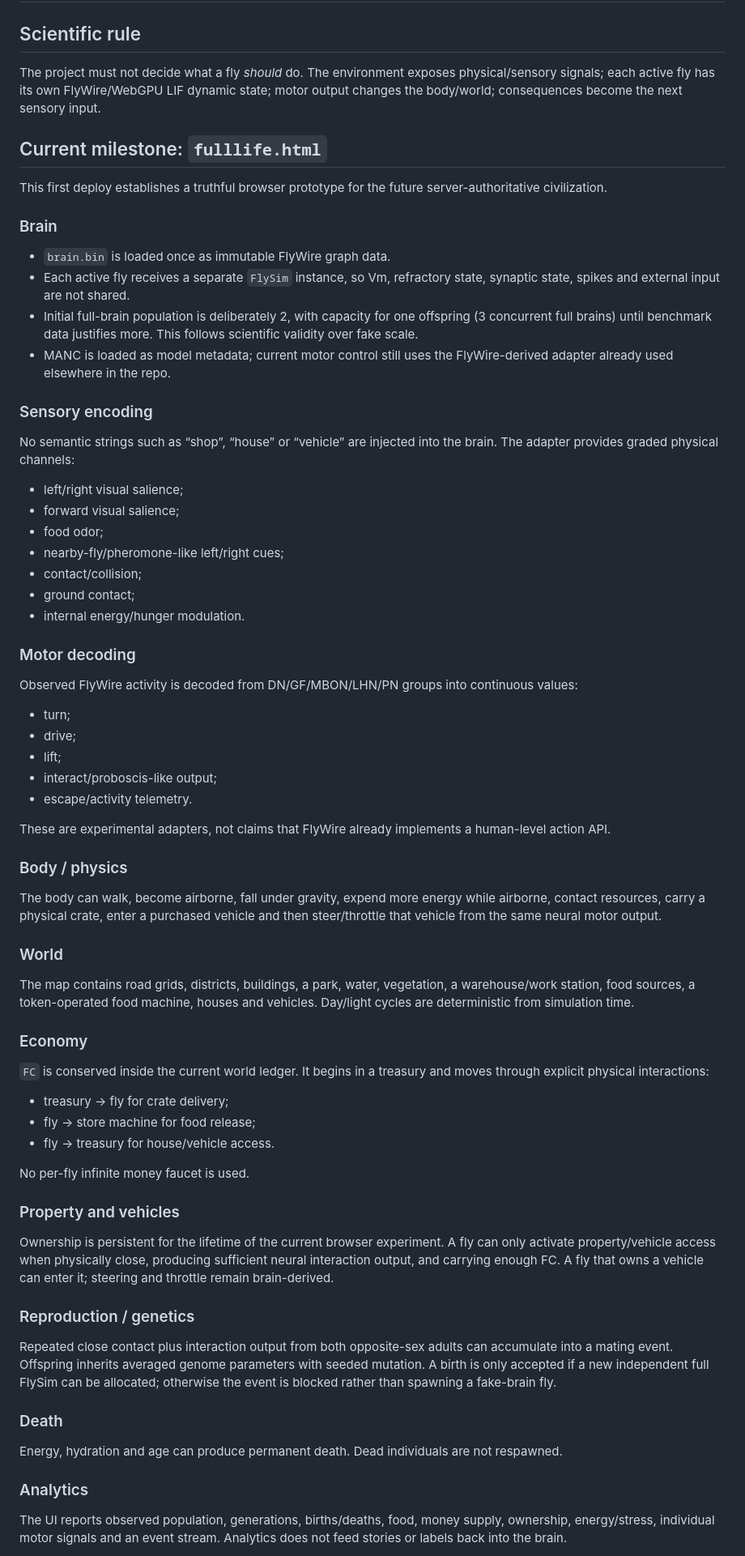
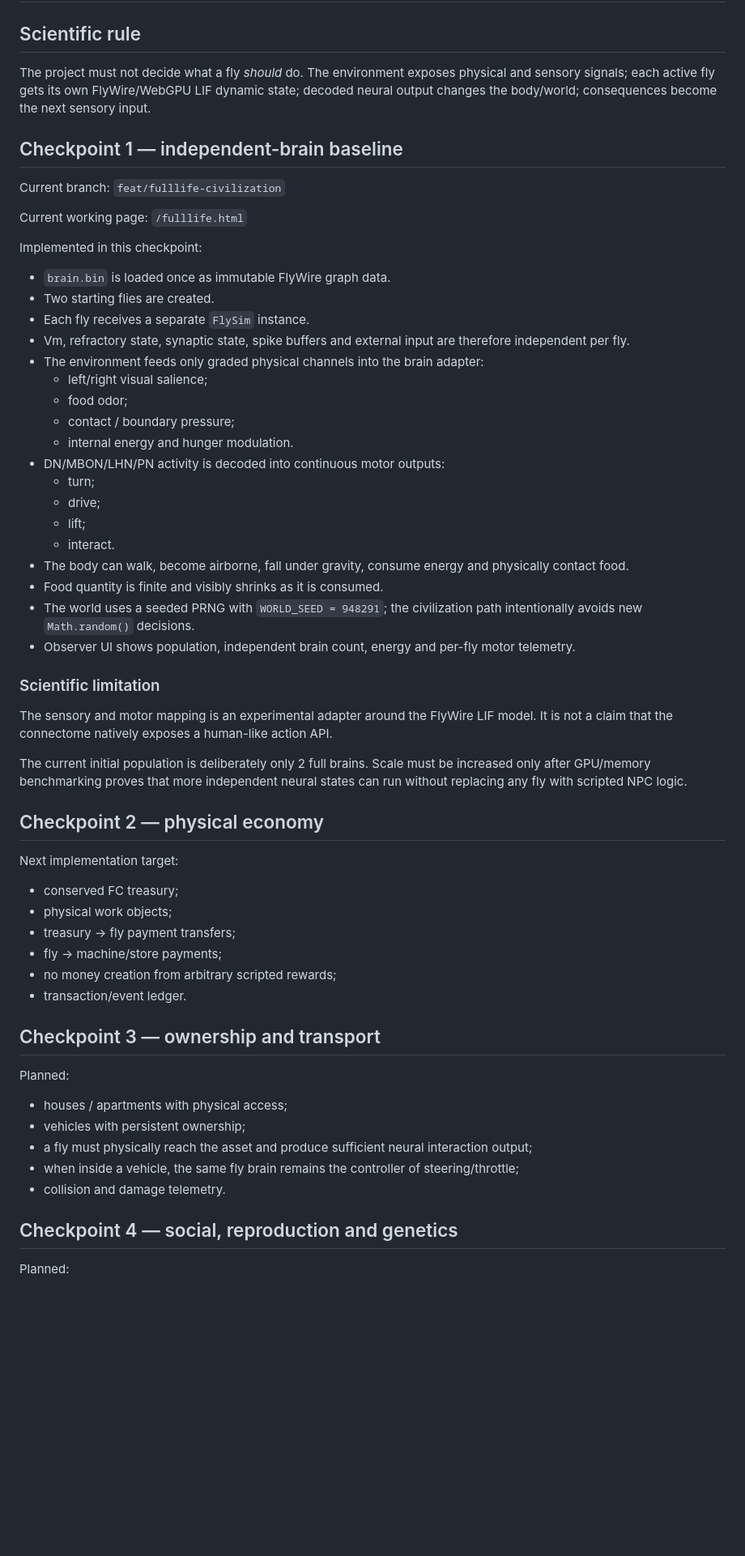
Before and after one commit to luudhung/fruit-fly-driving-scooter, a Markdown page: docs/CIVILIZATION_ARCHITECTURE.md, the part around one of its changes. Shown at 81% size. GitHub-like rendering; blank space fills up the shorter version.

Commit message:
docs(fulllife): checkpoint independent-brain baseline

```diff
--- a/docs/CIVILIZATION_ARCHITECTURE.md
+++ b/docs/CIVILIZATION_ARCHITECTURE.md
@@ -2,61 +2,63 @@
 
 ## Scientific rule
 
-The project must not decide what a fly *should* do. The environment exposes physical/sensory signals; each active fly has its own FlyWire/WebGPU LIF dynamic state; motor output changes the body/world; consequences become the next sensory input.
+The project must not decide what a fly *should* do. The environment exposes physical and sensory signals; each active fly gets its own FlyWire/WebGPU LIF dynamic state; decoded neural output changes the body/world; consequences become the next sensory input.
 
-## Current milestone: `fulllife.html`
+## Checkpoint 1 — independent-brain baseline
 
-This first deploy establishes a truthful browser prototype for the future server-authoritative civilization.
+Current branch: `feat/fulllife-civilization`
 
-### Brain
+Current working page: `/fulllife.html`
+
+Implemented in this checkpoint:
+
 - `brain.bin` is loaded once as immutable FlyWire graph data.
-- Each active fly receives a separate `FlySim` instance, so Vm, refractory state, synaptic state, spikes and external input are not shared.
-- Initial full-brain population is deliberately 2, with capacity for one offspring (3 concurrent full brains) until benchmark data justifies more. This follows scientific validity over fake scale.
-- MANC is loaded as model metadata; current motor control still uses the FlyWire-derived adapter already used elsewhere in the repo.
+- Two starting flies are created.
+- Each fly receives a separate `FlySim` instance.
+- Vm, refractory state, synaptic state, spike buffers and external input are therefore independent per fly.
+- The environment feeds only graded physical channels into the brain adapter:
+  - left/right visual salience;
+  - food odor;
+  - contact / boundary pressure;
+  - internal energy and hunger modulation.
+- DN/MBON/LHN/PN activity is decoded into continuous motor outputs:
+  - turn;
+  - drive;
+  - lift;
+  - interact.
+- The body can walk, become airborne, fall under gravity, consume energy and physically contact food.
+- Food quantity is finite and visibly shrinks as it is consumed.
+- The world uses a seeded PRNG with `WORLD_SEED = 948291`; the civilization path intentionally avoids new `Math.random()` decisions.
+- Observer UI shows population, independent brain count, energy and per-fly motor telemetry.
 
-### Sensory encoding
-No semantic strings such as “shop”, “house” or “vehicle” are injected into the brain. The adapter provides graded physical channels:
-- left/right visual salience;
-- forward visual salience;
-- food odor;
-- nearby-fly/pheromone-like left/right cues;
-- contact/collision;
-- ground contact;
-- internal energy/hunger modulation.
+### Scientific limitation
 
-### Motor decoding
-Observed FlyWire activity is decoded from DN/GF/MBON/LHN/PN groups into continuous values:
-- turn;
-- drive;
-- lift;
-- interact/proboscis-like output;
-- escape/activity telemetry.
+The sensory and motor mapping is an experimental adapter around the FlyWire LIF model. It is not a claim that the connectome natively exposes a human-like action API.
 
-These are experimental adapters, not claims that FlyWire already implements a human-level action API.
+The current initial population is deliberately only 2 full brains. Scale must be increased only after GPU/memory benchmarking proves that more independent neural states can run without replacing any fly with scripted NPC logic.
 
-### Body / physics
-The body can walk, become airborne, fall under gravity, expend more energy while airborne, contact resources, carry a physical crate, enter a purchased vehicle and then steer/throttle that vehicle from the same neural motor output.
+## Checkpoint 2 — physical economy
 
-### World
-The map contains road grids, districts, buildings, a park, water, vegetation, a warehouse/work station, food sources, a token-operated food machine, houses and vehicles. Day/light cycles are deterministic from simulation time.
+Next implementation target:
 
-### Economy
-`FC` is conserved inside the current world ledger. It begins in a treasury and moves through explicit physical interactions:
-- treasury → fly for crate delivery;
-- fly → store machine for food release;
-- fly → treasury for house/vehicle access.
+- conserved FC treasury;
+- physical work objects;
+- treasury → fly payment transfers;
+- fly → machine/store payments;
+- no money creation from arbitrary scripted rewards;
+- transaction/event ledger.
 
-No per-fly infinite money faucet is used.
+## Checkpoint 3 — ownership and transport
 
-### Property and vehicles
-Ownership is persistent for the lifetime of the current browser experiment. A fly can only activate property/vehicle access when physically close, producing sufficient neural interaction output, and carrying enough FC. A fly that owns a vehicle can enter it; steering and throttle remain brain-derived.
+Planned:
 
-### Reproduction / genetics
-Repeated close contact plus interaction output from both opposite-sex adults can accumulate into a mating event. Offspring inherits averaged genome parameters with seeded mutation. A birth is only accepted if a new independent full FlySim can be allocated; otherwise the event is blocked rather than spawning a fake-brain fly.
+- houses / apartments with physical access;
+- vehicles with persistent ownership;
+- a fly must physically reach the asset and produce sufficient neural interaction output;
+- when inside a vehicle, the same fly brain remains the controller of steering/throttle;
+- collision and damage telemetry.
 
-### Death
-Energy, hydration and age can produce permanent death. Dead individuals are not respawned.
+## Checkpoint 4 — social, reproduction and genetics
 
-### Analytics
-The UI reports observed population, generations, births/deaths, food, money supply, ownership, energy/stress, individual motor signals and an event stream. Analytics does not feed stories or labels back into the brain.
+Planned:
 
```
Also changed, not shown: other parts of docs/CIVILIZATION_ARCHITECTURE.md (+22 -35 lines).
